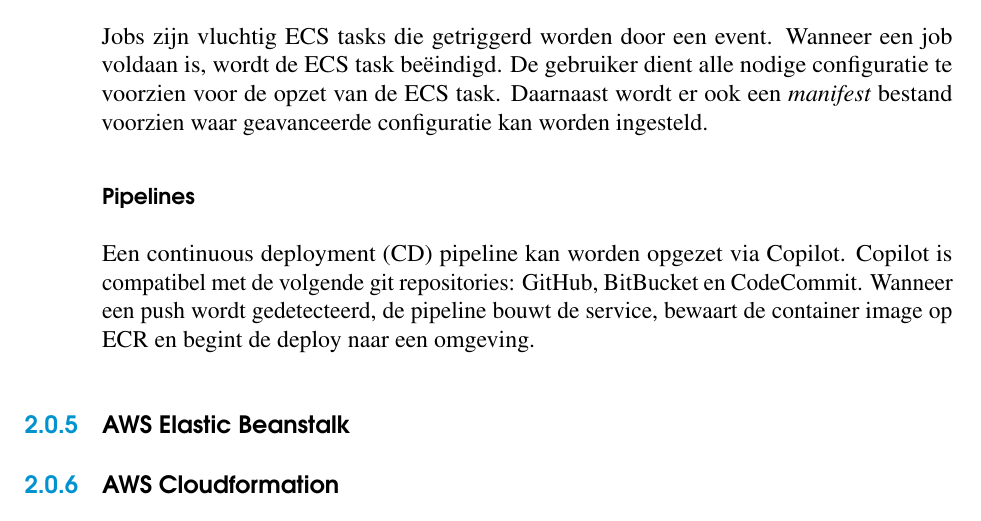
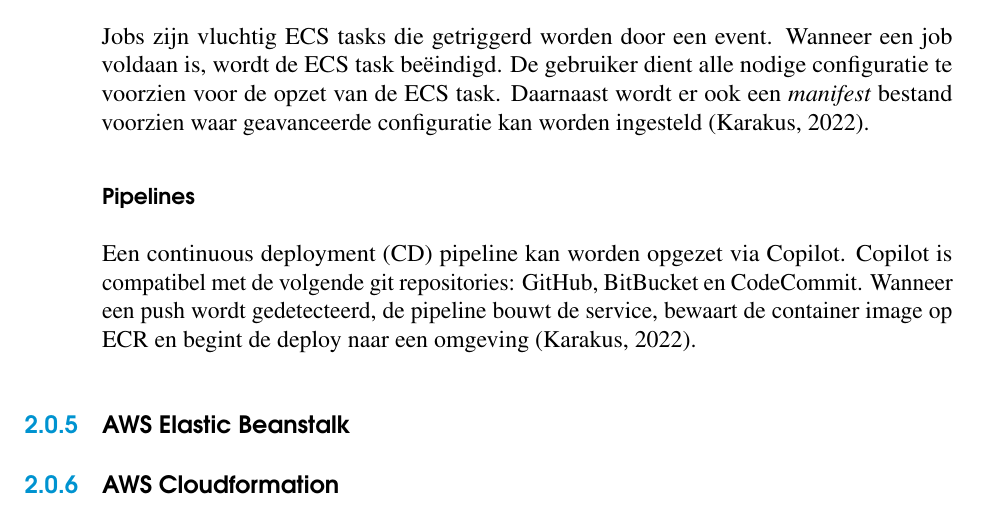
Before and after one commit to antoniopizarro22/BAP_2021_2022, a LaTeX thesis (bachproef/bachproef-tin.tex, which reads bachproef/standvanzaken.tex): part of page 25 of 44, cut so that both start at the same text. Compiled offline with pdfLaTeX.

Commit message:
add citation literature AWS Copilot - TO REVIEW

```diff
--- a/bachproef/standvanzaken.tex
+++ b/bachproef/standvanzaken.tex
@@ -172,13 +172,13 @@ Ook wordt er een \emph{manifest} bestand aangemaakt, deze bevat configuratie par
 Jobs zijn vluchtig ECS tasks die getriggerd worden door een event.
 Wanneer een job voldaan is, wordt de ECS task beëindigd.
 De gebruiker dient alle nodige configuratie te voorzien voor de opzet van de ECS task.
-Daarnaast wordt er ook een \emph{manifest} bestand voorzien waar geavanceerde configuratie kan worden ingesteld.
+Daarnaast wordt er ook een \emph{manifest} bestand voorzien waar geavanceerde configuratie kan worden ingesteld~\autocite{Karakus2022}.
 
 \subsubsection{Pipelines}
 
 Een continuous deployment (CD) pipeline kan worden opgezet via Copilot.
 Copilot is compatibel met de volgende git repositories: GitHub, BitBucket en CodeCommit.
-Wanneer een push wordt gedetecteerd, de pipeline bouwt de service, bewaart de container image op ECR en begint de deploy naar een omgeving.
+Wanneer een push wordt gedetecteerd, de pipeline bouwt de service, bewaart de container image op ECR en begint de deploy naar een omgeving~\autocite{Karakus2022}.
 
 \subsection{AWS Elastic Beanstalk}
 \label{subsec:service-elastic-beanstalk}
```
